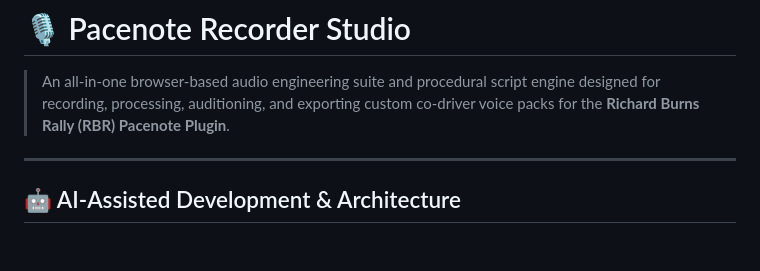
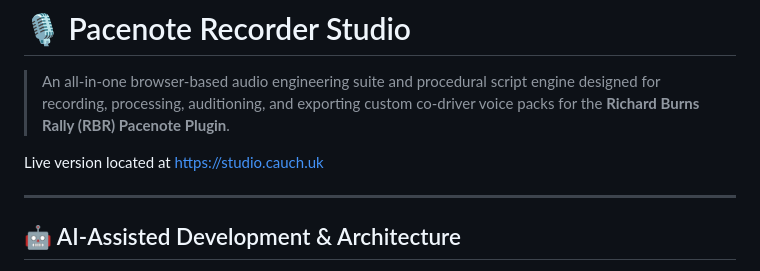
Before and after one commit to yiyirob973/Pacenote-Recorder-Studio, a Markdown page: README.md, the part around the change. Drawn GitHub-style; blank space fills up the shorter version.

```diff
--- a/README.md
+++ b/README.md
@@ -1,6 +1,8 @@
 # 🎙️ Pacenote Recorder Studio
 
 > An all-in-one browser-based audio engineering suite and procedural script engine designed for recording, processing, auditioning, and exporting custom co-driver voice packs for the **Richard Burns Rally (RBR) Pacenote Plugin**.
+
+Live version located at https://studio.cauch.uk
 
 ---
 
```
